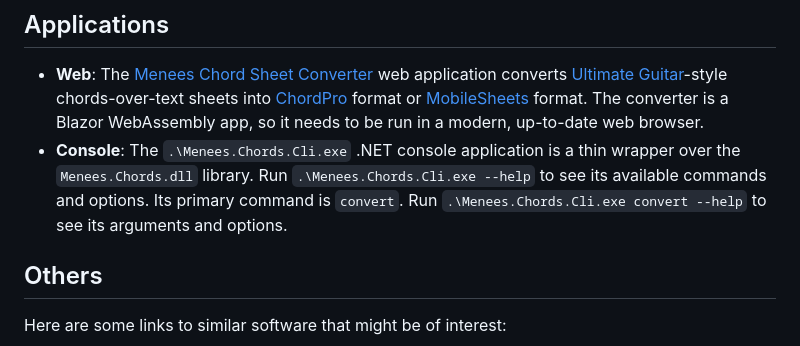
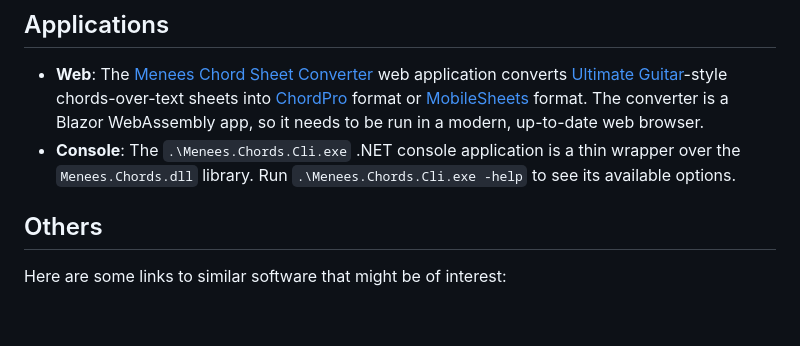
Before and after one commit to menees/Chords, a Markdown page: README.md, the part around the change. Rendered like a GitHub page; blank space fills up the shorter version.

Commit message:
Fix CLI help in Readme

```diff
--- a/README.md
+++ b/README.md
@@ -94,8 +94,7 @@ The library also contains some helper classes for specialized parsing situtation
 ## Applications
 * **Web**: The [Menees Chord Sheet Converter](https://chords.menees.com/) web application converts [Ultimate Guitar](https://www.ultimate-guitar.com/)-style chords-over-text sheets into [ChordPro](https://www.chordpro.org/) format or [MobileSheets](https://www.zubersoft.com/mobilesheets/) format. The converter is a Blazor WebAssembly app, so it needs to be run in a modern, up-to-date web browser.
 * **Console**: The `.\Menees.Chords.Cli.exe` .NET console application is a thin wrapper over the `Menees.Chords.dll` library.
-Run `.\Menees.Chords.Cli.exe --help` to see its available commands and options. Its primary command is `convert`.
-Run `.\Menees.Chords.Cli.exe convert --help` to see its arguments and options.
+Run `.\Menees.Chords.Cli.exe -help` to see its available options.
 
 ## Others
 Here are some links to similar software that might be of interest:
```
